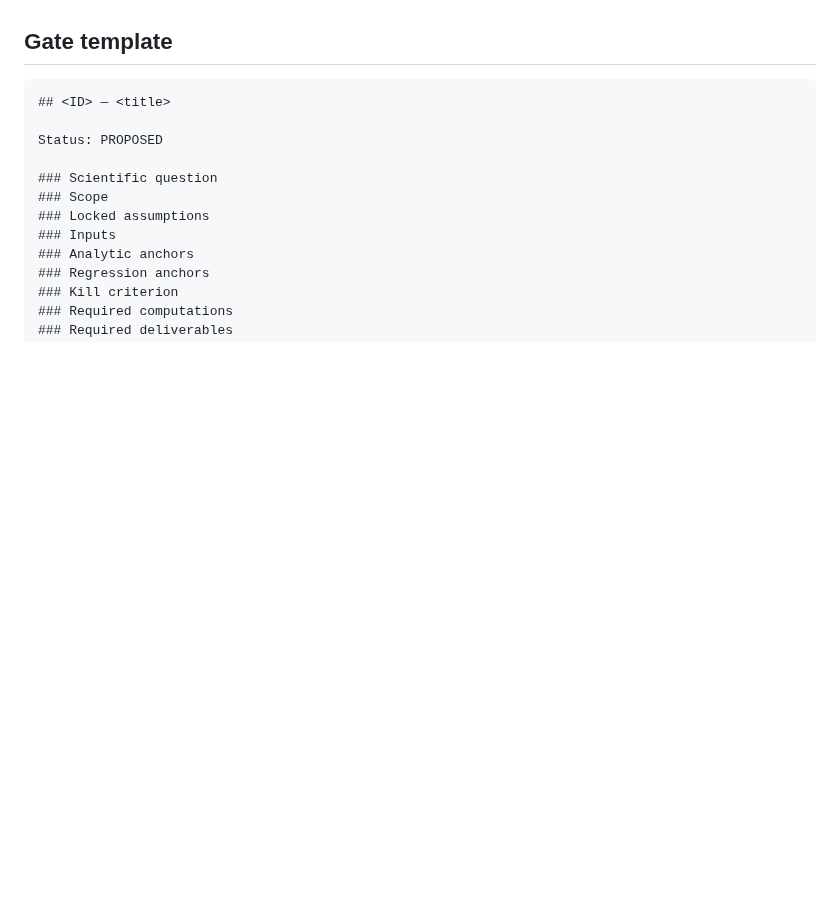
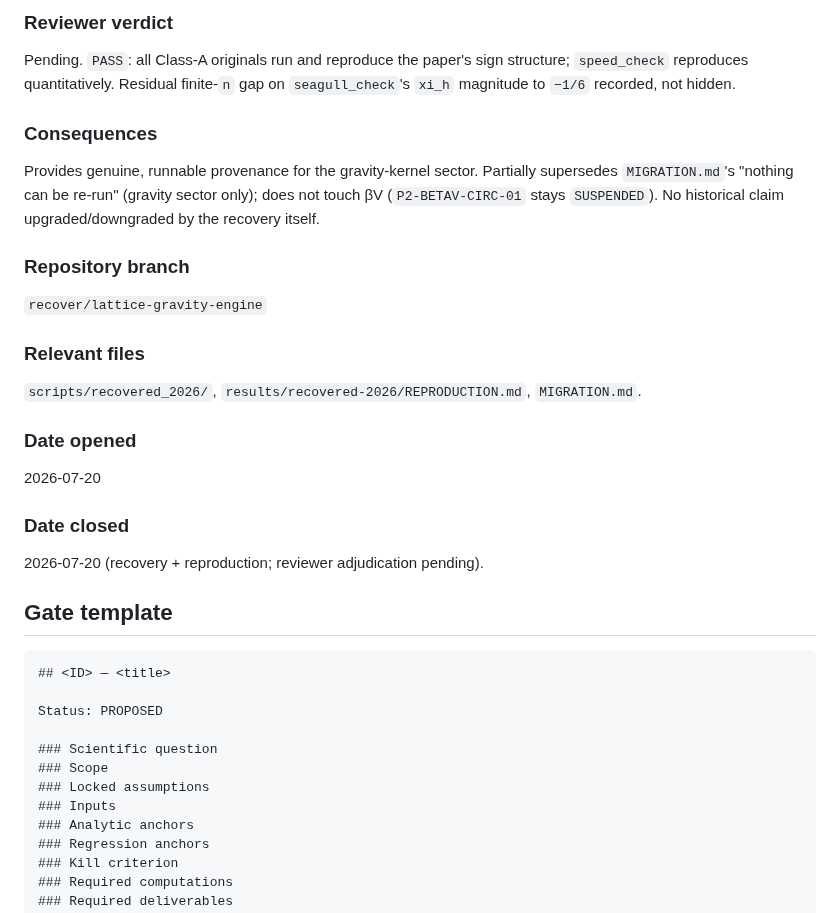
Before and after one commit to zetacheng/2-emergent-gravity, a Markdown page: GATES.md, the part around one of its changes. GitHub-like rendering; blank space fills up the shorter version.

````diff
--- a/GATES.md
+++ b/GATES.md
@@ -842,3 +909,26 @@ Open (PROPOSED stub).
+### Reviewer verdict
+Pending. `PASS`: all Class-A originals run and reproduce the paper's sign
+structure; `speed_check` reproduces quantitatively. Residual finite-`n` gap on
+`seagull_check`'s `xi_h` magnitude to `−1/6` recorded, not hidden.
+
+### Consequences
+Provides genuine, runnable provenance for the gravity-kernel sector. Partially
+supersedes `MIGRATION.md`'s "nothing can be re-run" (gravity sector only); does
+not touch βV (`P2-BETAV-CIRC-01` stays `SUSPENDED`). No historical claim
+upgraded/downgraded by the recovery itself.
+
+### Repository branch
+`recover/lattice-gravity-engine`
+
+### Relevant files
+`scripts/recovered_2026/`, `results/recovered-2026/REPRODUCTION.md`, `MIGRATION.md`.
+
+### Date opened
+2026-07-20
+
+### Date closed
+2026-07-20 (recovery + reproduction; reviewer adjudication pending).
+
 ## Gate template
 
 ```markdown
````
Also changed, not shown: other parts of GATES.md (+67 -0 lines), MIGRATION.md (+27 -2 lines).
